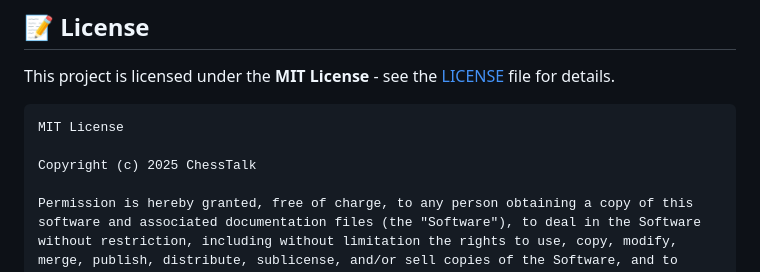
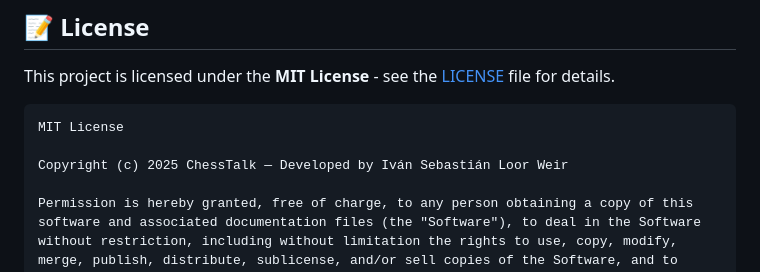
Before and after one commit to sebas80sebas/Phantom-Moves, a Markdown page: README.md, the part around the change. Drawn GitHub-style.

Commit message:
Revise copyright notice in README.md
Updated copyright notice to include developer's name.

````diff
--- a/README.md
+++ b/README.md
@@ -440,7 +440,7 @@ This project is licensed under the **MIT License** - see the [LICENSE](LICENSE)
 ```
 MIT License
 
-Copyright (c) 2025 ChessTalk
+Copyright (c) 2025 ChessTalk — Developed by Iván Sebastián Loor Weir
 
 Permission is hereby granted, free of charge, to any person obtaining a copy of this software and associated documentation files (the "Software"), to deal in the Software without restriction, including without limitation the rights to use, copy, modify, merge, publish, distribute, sublicense, and/or sell copies of the Software, and to permit persons to whom the Software is furnished to do so, subject to the following conditions:
 
````
